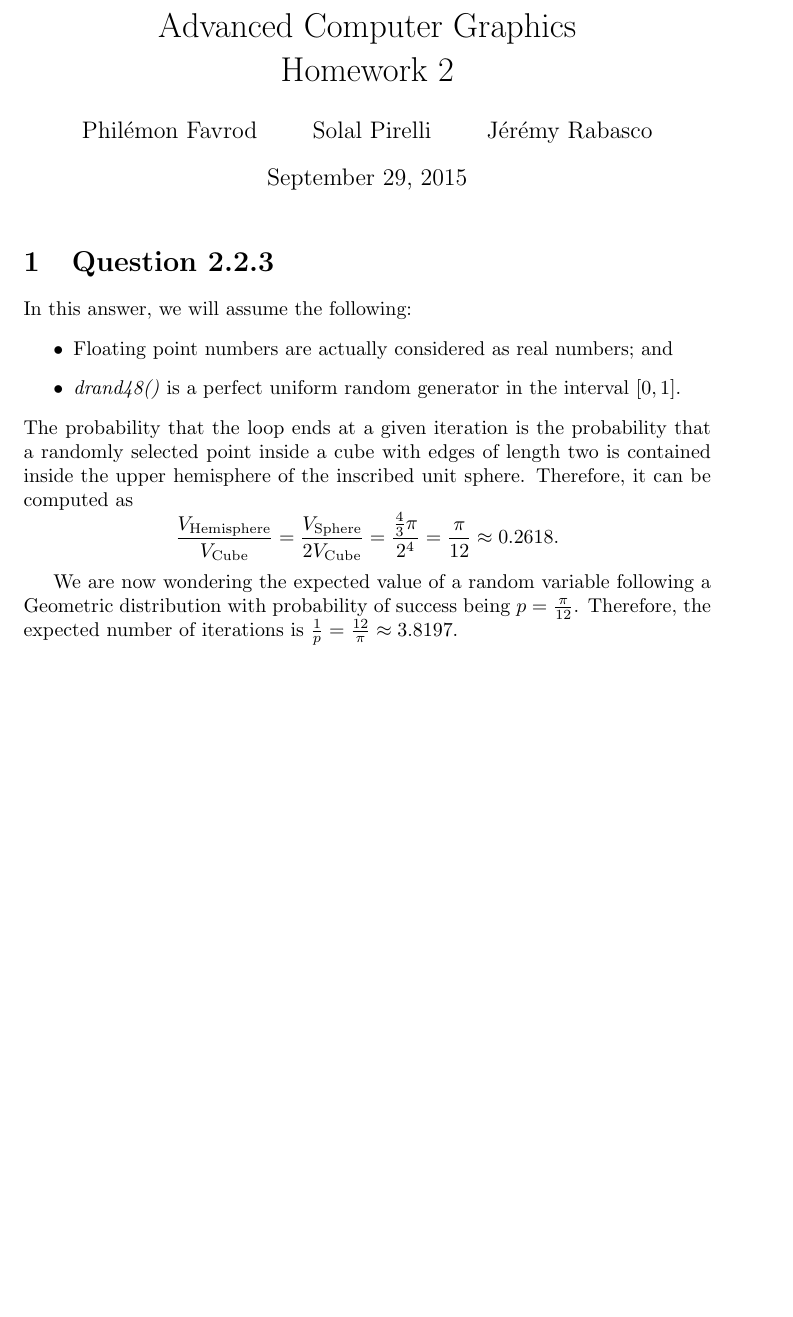
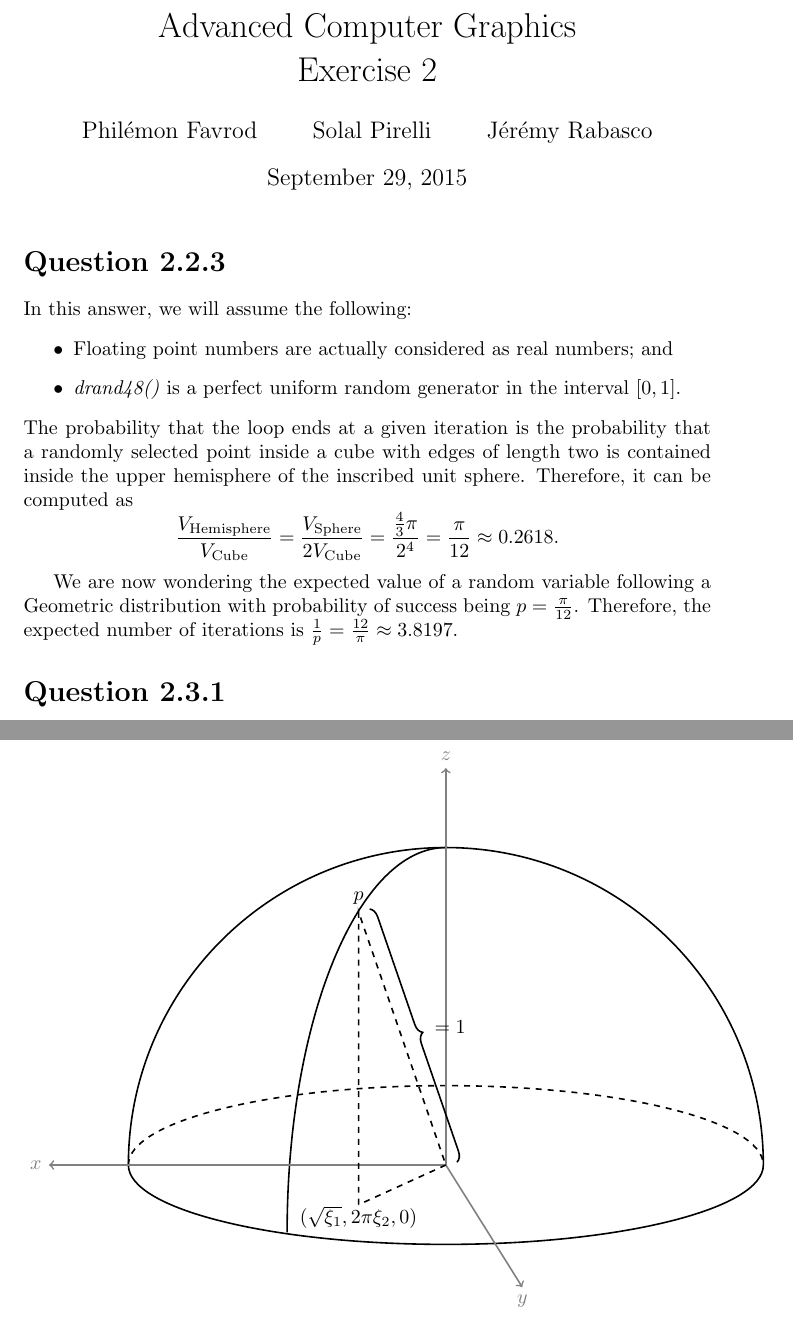
Before and after one commit to jrabasco/acg2015, a LaTeX problem sheet (hw2/report/acg2015-report-hw2.tex): part of the page before the commit and two parts of pages 1 and 2 of 2 after it, the two joined at a grey line, cut so that both start at the same text, the shorter picture padded with empty space. Compiled offline with pdfLaTeX.

Commit message:
Added the geometric schema in the report.

```diff
--- a/hw2/report/acg2015-report-hw2.tex
+++ b/hw2/report/acg2015-report-hw2.tex
@@ -1,8 +1,10 @@
 \documentclass{article}
 
-\title{Advanced Computer Graphics\\Homework 2}
+\title{Advanced Computer Graphics\\Exercise 2}
 \author{Phil\'emon Favrod \and Solal Pirelli \and J\'er\'emy Rabasco}
 \usepackage{amsmath}
+\usepackage{tikz}
+\usetikzlibrary{decorations.pathreplacing}
 
 \begin{document}
 
@@ -22,4 +24,28 @@ $$
 We are now wondering the expected value of a random variable following a Geometric distribution with probability of success being $p = \frac{\pi}{12}$. Therefore,
 the expected number of iterations is $\frac 1p = \frac{12}{\pi} \approx 3.8197$.
 
+\section*{Question 2.3.1}
+\begin{figure}[h]
+\centering
+\begin{tikzpicture}[thick, scale=1.4]
+% base circle
+\draw (0,0) arc (180:360:4 and 1);
+\draw [dashed] (0,0) arc (180:0:4 and 1);
+
+% hemisphere
+\draw (0,0) arc (180:0:4 and 4);
+\draw (2,-.85) arc (180:90:2 and 4.85);
+
+% axes
+\draw [->, gray] (4,0,0) -- ++(-5,0,0)node[anchor=east]{$x$};
+\draw [->, gray] (4,0,0) -- ++(0,-2.5,-2.5)node[anchor=north]{$y$};
+\draw [<-, gray] (4,5)node[anchor=south]{$z$} -- (4, 0);
+
+% schema
+\draw [dashed] (4,0) -- (2.9,-0.5)node[anchor=north, yshift=0.1cm] {$(\sqrt{\xi_1}, 2\pi\xi_2, 0)$};
+\draw [dashed] (2.9, -0.5) -- (2.9, 3.19)node[anchor=south] {$p$} -- (4,0);
+\draw [decorate,decoration={brace,amplitude=5pt},xshift=4pt,yshift=1pt]
+(2.9, 3.19) -- (4,0) node [black,midway,xshift=0.65cm, yshift=0.15cm]{$= 1$};
+\end{tikzpicture}
+\end{figure}
 \end{document}
```
Also changed, not shown: hw2/report/acg2015-report-hw2.tex (2 more changed lines).
